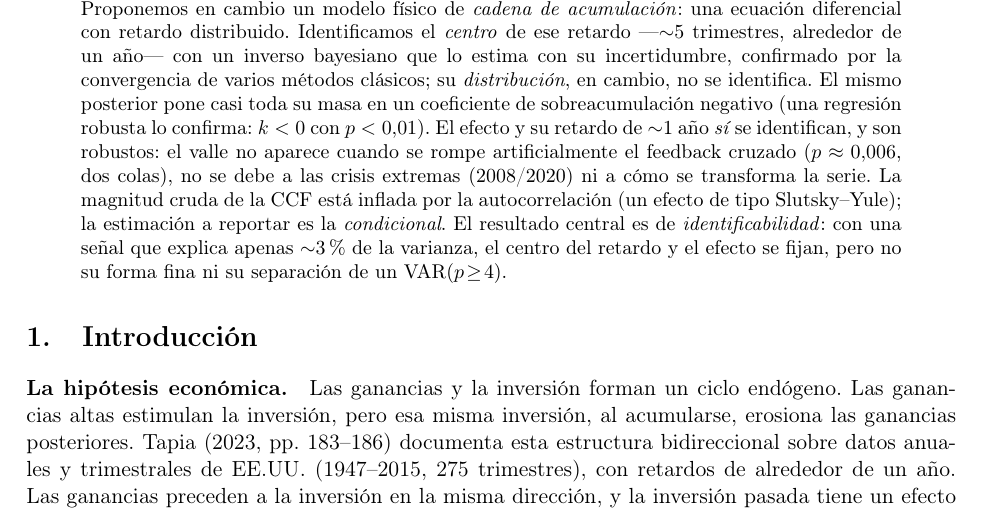
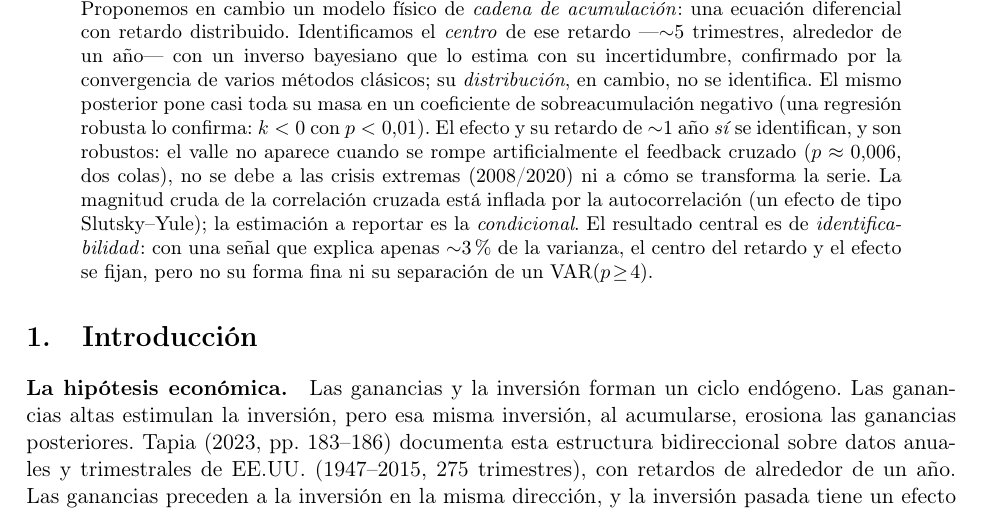
Before and after one commit to JuaniTollo/-flight-to-quality, a LaTeX paper (paper/main_es.tex): part of page 1 of 8, cut so that both start at the same text. Compiled offline with pdfLaTeX.

Commit message:
Saca la sigla CCF sin definir del abstract
Al quitar la enumeracion, "CCF" quedaba usada una sola vez y sin
expandir en el abstract. Se usa la frase completa "correlacion cruzada";
la sigla sigue definida en el cuerpo.

Co-Authored-By: Claude Opus 4.8 (1M context) <noreply@anthropic.com>

```diff
--- a/paper/main_es.tex
+++ b/paper/main_es.tex
@@ -46,7 +46,7 @@ masa en un coeficiente de sobreacumulación negativo (una regresión robusta lo
 $p<0{,}01$). El efecto
 y su retardo de $\sim$1 año \emph{sí} se identifican, y son robustos: el valle no aparece cuando se
 rompe artificialmente el feedback cruzado ($p\approx0{,}006$, dos colas), no se debe a las crisis
-extremas (2008/2020) ni a cómo se transforma la serie. La magnitud cruda de la CCF está inflada por la
+extremas (2008/2020) ni a cómo se transforma la serie. La magnitud cruda de la correlación cruzada está inflada por la
 autocorrelación (un efecto de tipo Slutsky--Yule); la estimación a reportar es la \emph{condicional}.
 El resultado central es de \emph{identificabilidad}: con una señal que explica apenas $\sim$3\% de la
 varianza, el centro del retardo y el efecto se fijan, pero no su forma fina ni su separación de un
```
